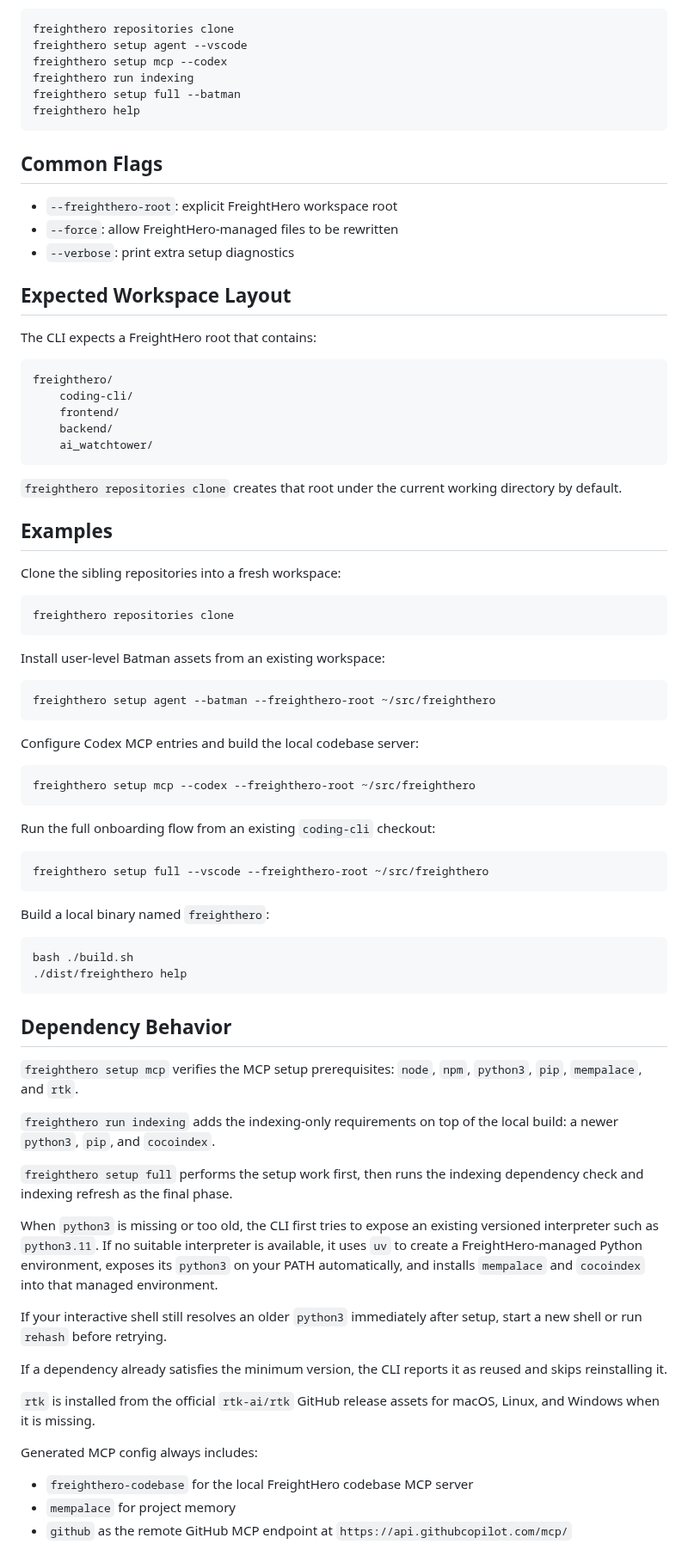
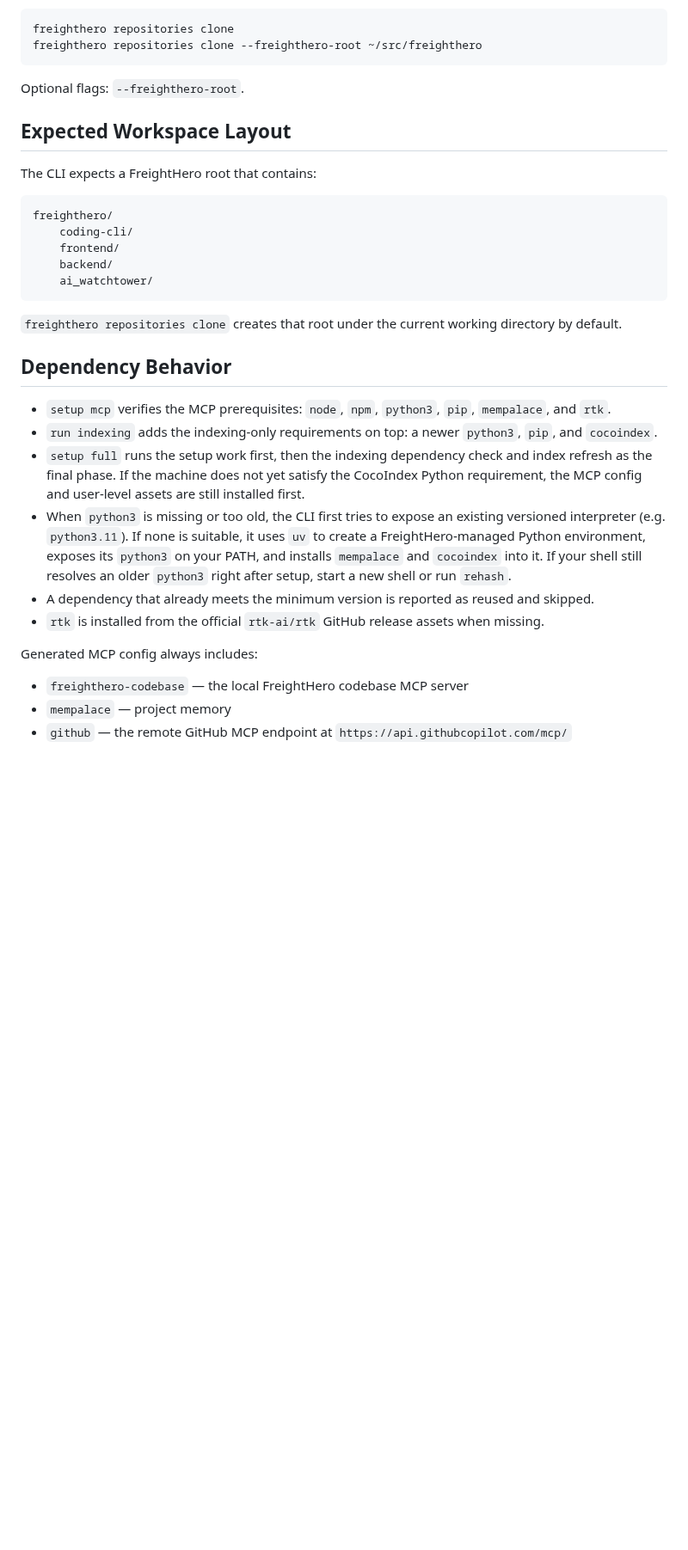
Before and after one commit to JoseETeixeira/coding-cli, a Markdown page: README.md, the part around one of its changes. Shown at 86% size. Rendered like a GitHub page; blank space fills up the shorter version.

````diff
--- a/README.md
+++ b/README.md
@@ -98,18 +185,10 @@ go run . help
 
 ```bash
 freighthero repositories clone
-freighthero setup agent --vscode
-freighthero setup mcp --codex
-freighthero run indexing
-freighthero setup full --batman
-freighthero help
+freighthero repositories clone --freighthero-root ~/src/freighthero
 ```
 
-## Common Flags
-
-- `--freighthero-root`: explicit FreightHero workspace root
-- `--force`: allow FreightHero-managed files to be rewritten
-- `--verbose`: print extra setup diagnostics
+Optional flags: `--freighthero-root`.
 
 ## Expected Workspace Layout
 
@@ -123,60 +202,21 @@ freighthero/
 	ai_watchtower/
 ```
 
-`freighthero repositories clone` creates that root under the current working directory by default.
-
-## Examples
-
-Clone the sibling repositories into a fresh workspace:
-
-```bash
-freighthero repositories clone
-```
-
-Install user-level Batman assets from an existing workspace:
-
-```bash
-freighthero setup agent --batman --freighthero-root ~/src/freighthero
-```
-
-Configure Codex MCP entries and build the local codebase server:
-
-```bash
-freighthero setup mcp --codex --freighthero-root ~/src/freighthero
-```
-
-Run the full onboarding flow from an existing `coding-cli` checkout:
-
-```bash
-freighthero setup full --vscode --freighthero-root ~/src/freighthero
-```
-
-Build a local binary named `freighthero`:
-
-```bash
-bash ./build.sh
-./dist/freighthero help
-```
+`freighthero repositories clone` creates that root under the current working
+directory by default.
 
 ## Dependency Behavior
 
-`freighthero setup mcp` verifies the MCP setup prerequisites: `node`, `npm`, `python3`, `pip`, `mempalace`, and `rtk`.
-
-`freighthero run indexing` adds the indexing-only requirements on top of the local build: a newer `python3`, `pip`, and `cocoindex`.
-
-`freighthero setup full` performs the setup work first, then runs the indexing dependency check and indexing refresh as the final phase.
-
-When `python3` is missing or too old, the CLI first tries to expose an existing versioned interpreter such as `python3.11`. If no suitable interpreter is available, it uses `uv` to create a FreightHero-managed Python environment, exposes its `python3` on your PATH automatically, and installs `mempalace` and `cocoindex` into that managed environment.
-
-If your interactive shell still resolves an older `python3` immediately after setup, start a new shell or run `rehash` before retrying.
-
-If a dependency already satisfies the minimum version, the CLI reports it as reused and skips reinstalling it.
-
-`rtk` is installed from the official `rtk-ai/rtk` GitHub release assets for macOS, Linux, and Windows when it is missing.
+- `setup mcp` verifies the MCP prerequisites: `node`, `npm`, `python3`, `pip`, `mempalace`, and `rtk`.
+- `run indexing` adds the indexing-only requirements on top: a newer `python3`, `pip`, and `cocoindex`.
+- `setup full` runs the setup work first, then the indexing dependency check and index refresh as the final phase. If the machine does not yet satisfy the CocoIndex Python requirement, the MCP config and user-level assets are still installed first.
+- When `python3` is missing or too old, the CLI first tries to expose an existing versioned interpreter (e.g. `python3.11`). If none is suitable, it uses `uv` to create a FreightHero-managed Python environment, exposes its `python3` on your PATH, and installs `mempalace` and `cocoindex` into it. If your shell still resolves an older `python3` right after setup, start a new shell or run `rehash`.
+- A dependency that already meets the minimum version is reported as reused and skipped.
+- `rtk` is installed from the official `rtk-ai/rtk` GitHub release assets when missing.
 
 Generated MCP config always includes:
 
-- `freighthero-codebase` for the local FreightHero codebase MCP server
-- `mempalace` for project memory
-- `github` as the remote GitHub MCP endpoint at `https://api.githubcopilot.com/mcp/`
+- `freighthero-codebase` — the local FreightHero codebase MCP server
+- `mempalace` — project memory
+- `github` — the remote GitHub MCP endpoint at `https://api.githubcopilot.com/mcp/`
 
````
Also changed, not shown: other parts of README.md (+144 -57 lines).
